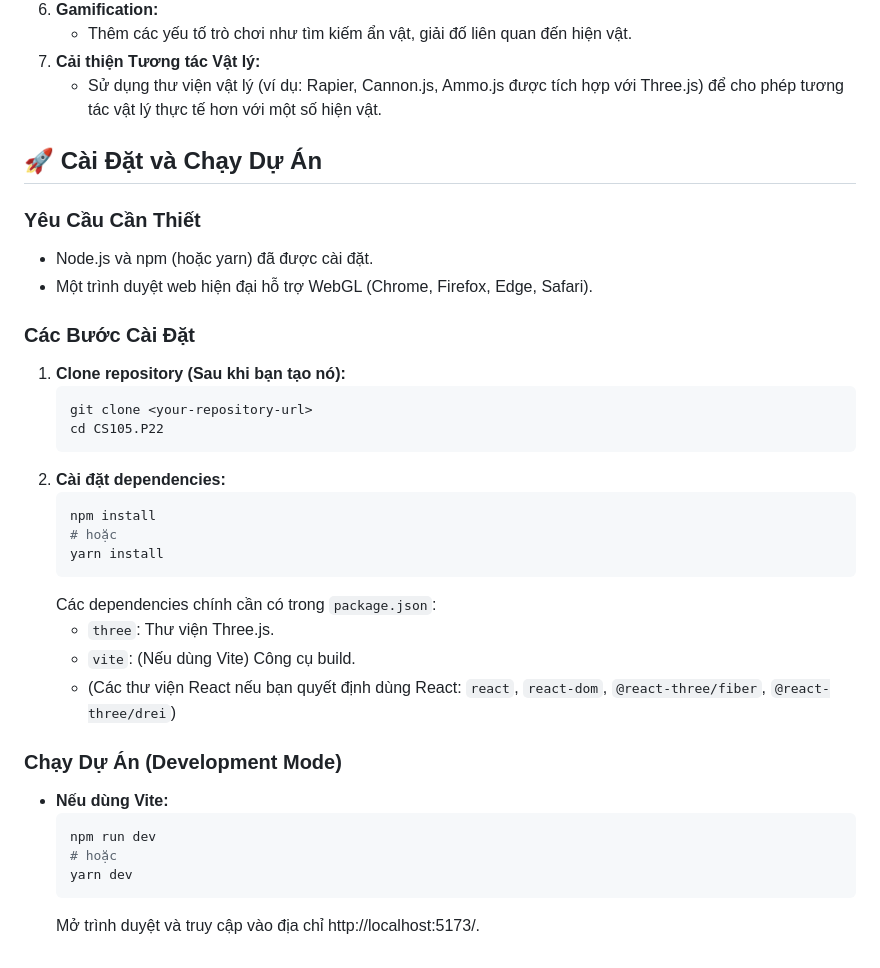
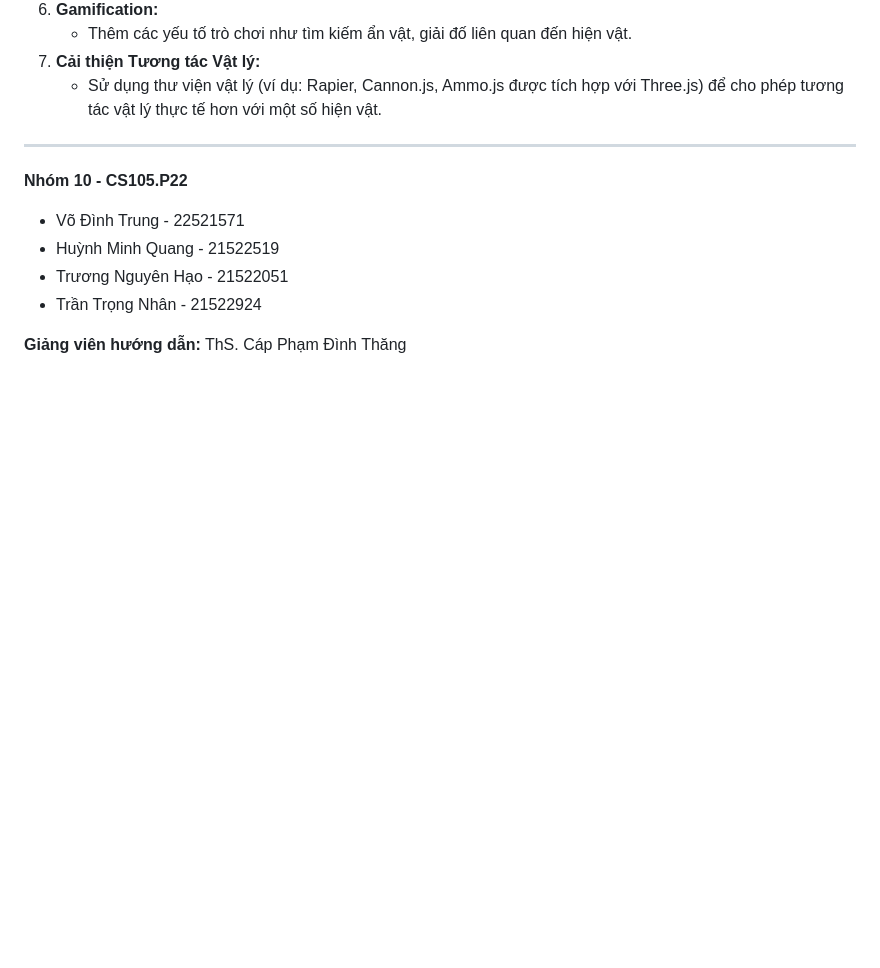
Before and after one commit to votrung654/CS105.P22, a Markdown page: README.md, the part around one of its changes. Drawn GitHub-style; blank space fills up the shorter version.

````diff
--- a/README.md
+++ b/README.md
@@ -151,34 +245,12 @@
 7.  **Cải thiện Tương tác Vật lý:**
     *   Sử dụng thư viện vật lý (ví dụ: Rapier, Cannon.js, Ammo.js được tích hợp với Three.js) để cho phép tương tác vật lý thực tế hơn với một số hiện vật.
 
-## 🚀 Cài Đặt và Chạy Dự Án
+---
 
-### Yêu Cầu Cần Thiết
-*   Node.js và npm (hoặc yarn) đã được cài đặt.
-*   Một trình duyệt web hiện đại hỗ trợ WebGL (Chrome, Firefox, Edge, Safari).
+**Nhóm 10 - CS105.P22**
+- Võ Đình Trung - 22521571
+- Huỳnh Minh Quang - 21522519
+- Trương Nguyên Hạo - 21522051
+- Trần Trọng Nhân - 21522924
 
-### Các Bước Cài Đặt
-1.  **Clone repository (Sau khi bạn tạo nó):**
-    ```bash
-    git clone <your-repository-url>
-    cd CS105.P22
-    ```
-2.  **Cài đặt dependencies:**
-    ```bash
-    npm install
-    # hoặc
-    yarn install
-    ```
-    Các dependencies chính cần có trong `package.json`:
-    *   `three`: Thư viện Three.js.
-    *   `vite`: (Nếu dùng Vite) Công cụ build.
-    *   (Các thư viện React nếu bạn quyết định dùng React: `react`, `react-dom`, `@react-three/fiber`, `@react-three/drei`)
-
-### Chạy Dự Án (Development Mode)
-*   **Nếu dùng Vite:**
-    ```bash
-    npm run dev
-    # hoặc
-    yarn dev
-    ```
-    Mở trình duyệt và truy cập vào địa chỉ http://localhost:5173/.
+**Giảng viên hướng dẫn:** ThS. Cáp Phạm Đình Thăng
````
Also changed, not shown: other parts of README.md (+105 -11 lines).
